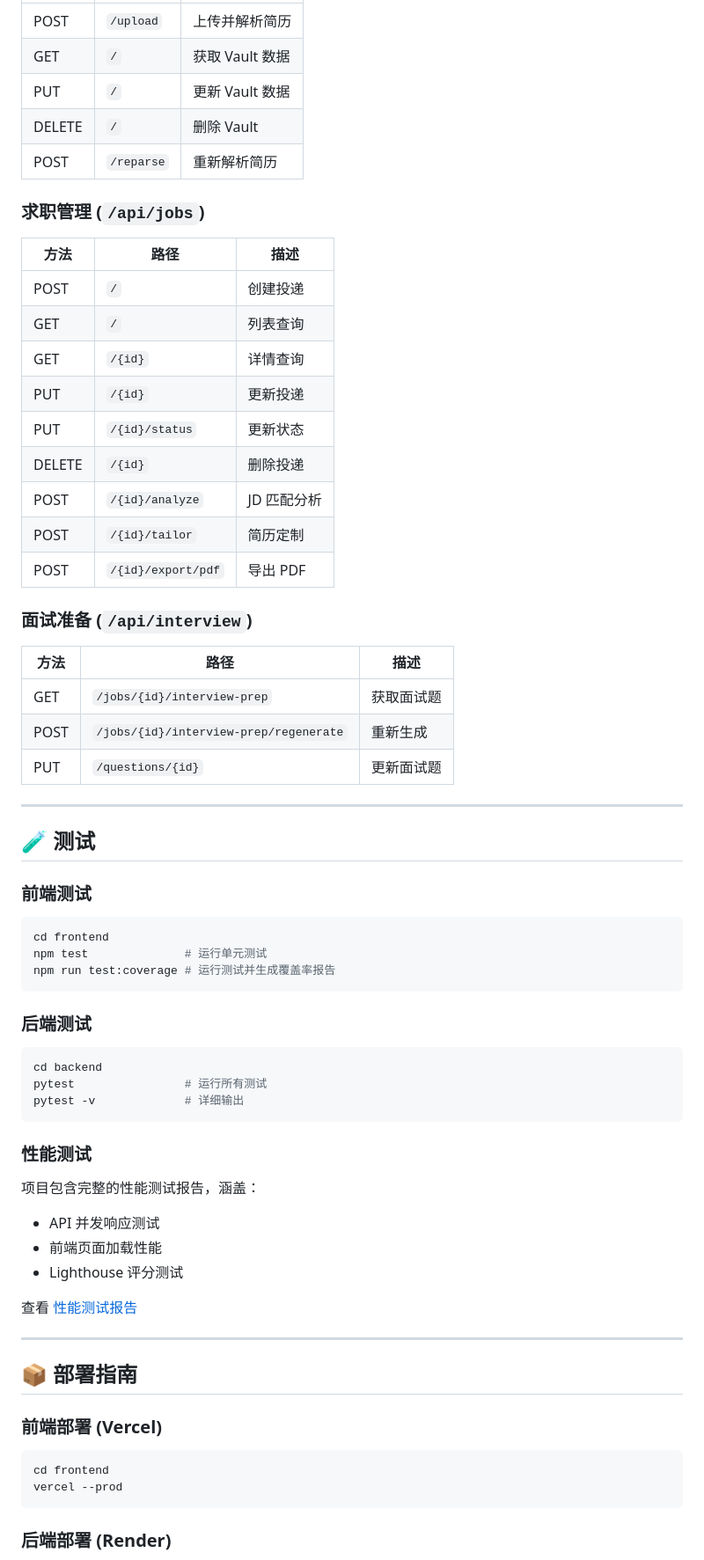
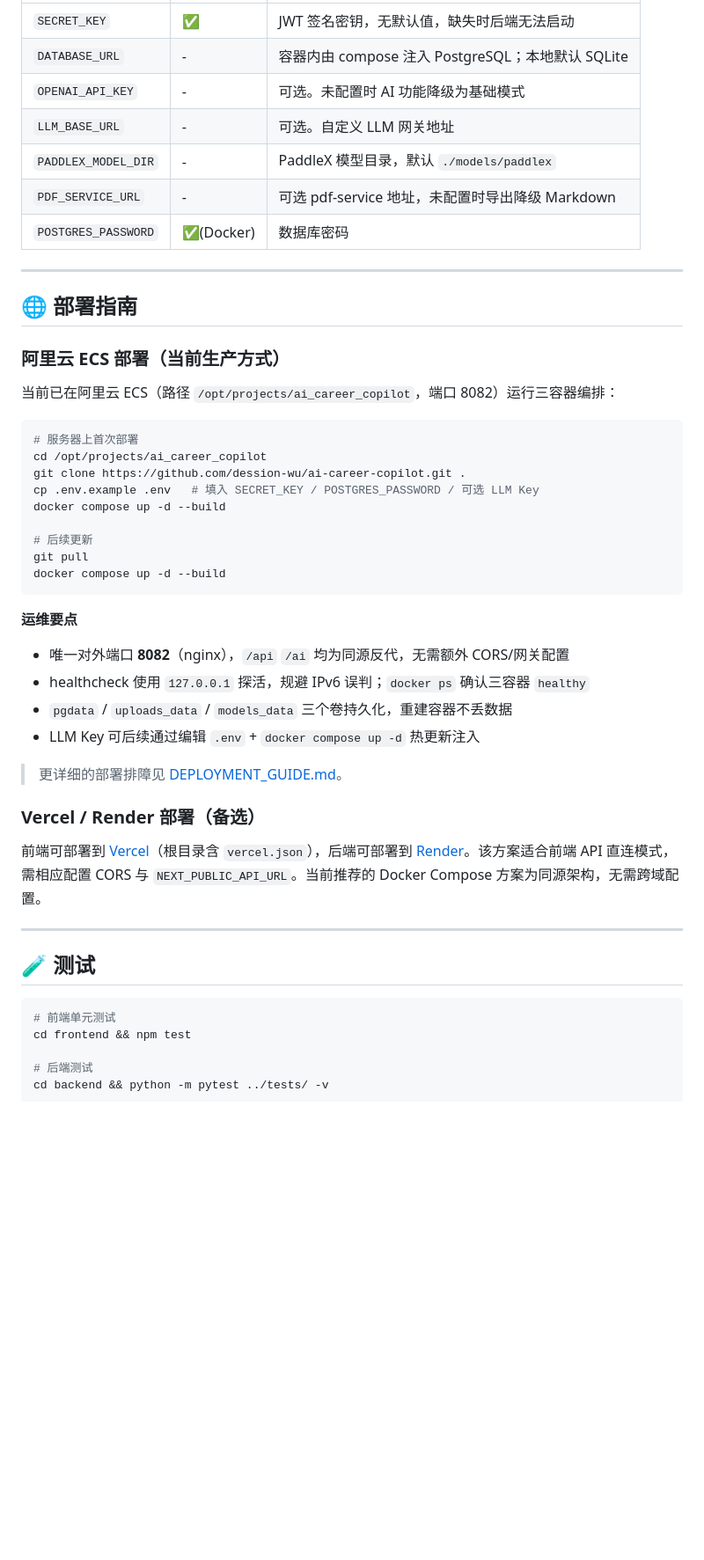
Before and after one commit to dession-wu/ai-career-copilot, a Markdown page: README.md, the part around one of its changes. Shown at 88% size. GitHub-like rendering; blank space fills up the shorter version.

Commit message:
docs: optimize README structure and content

````diff
--- a/README.md
+++ b/README.md
@@ -199,71 +191,53 @@ ai-career-copilot/
 |------|------|------|
-| POST | `/upload` | 上传并解析简历 |
-| GET | `/` | 获取 Vault 数据 |
-| PUT | `/` | 更新 Vault 数据 |
-| DELETE | `/` | 删除 Vault |
-| POST | `/reparse` | 重新解析简历 |
+| `SECRET_KEY` | ✅ | JWT 签名密钥，无默认值，缺失时后端无法启动 |
+| `DATABASE_URL` | - | 容器内由 compose 注入 PostgreSQL；本地默认 SQLite |
+| `OPENAI_API_KEY` | - | 可选。未配置时 AI 功能降级为基础模式 |
+| `LLM_BASE_URL` | - | 可选。自定义 LLM 网关地址 |
+| `PADDLEX_MODEL_DIR` | - | PaddleX 模型目录，默认 `./models/paddlex` |
+| `PDF_SERVICE_URL` | - | 可选 pdf-service 地址，未配置时导出降级 Markdown |
+| `POSTGRES_PASSWORD` | ✅(Docker) | 数据库密码 |
 
-### 求职管理 (`/api/jobs`)
+---
 
-| 方法 | 路径 | 描述 |
-|------|------|------|
-| POST | `/` | 创建投递 |
-| GET | `/` | 列表查询 |
-| GET | `/{id}` | 详情查询 |
-| PUT | `/{id}` | 更新投递 |
-| PUT | `/{id}/status` | 更新状态 |
-| DELETE | `/{id}` | 删除投递 |
-| POST | `/{id}/analyze` | JD 匹配分析 |
-| POST | `/{id}/tailor` | 简历定制 |
-| POST | `/{id}/export/pdf` | 导出 PDF |
+## 🌐 部署指南
 
-### 面试准备 (`/api/interview`)
+### 阿里云 ECS 部署（当前生产方式）
 
-| 方法 | 路径 | 描述 |
-|------|------|------|
-| GET | `/jobs/{id}/interview-prep` | 获取面试题 |
-| POST | `/jobs/{id}/interview-prep/regenerate` | 重新生成 |
-| PUT | `/questions/{id}` | 更新面试题 |
+当前已在阿里云 ECS（路径 `/opt/projects/ai_career_copilot`，端口 8082）运行三容器编排：
+
+```bash
+# 服务器上首次部署
+cd /opt/projects/ai_career_copilot
+git clone https://github.com/dession-wu/ai-career-copilot.git .
+cp .env.example .env   # 填入 SECRET_KEY / POSTGRES_PASSWORD / 可选 LLM Key
+docker compose up -d --build
+
+# 后续更新
+git pull
+docker compose up -d --build
+```
+
+**运维要点**
+
+- 唯一对外端口 **8082**（nginx），`/api` `/ai` 均为同源反代，无需额外 CORS/网关配置
+- healthcheck 使用 `127.0.0.1` 探活，规避 IPv6 误判；`docker ps` 确认三容器 `healthy`
+- `pgdata` / `uploads_data` / `models_data` 三个卷持久化，重建容器不丢数据
+- LLM Key 可后续通过编辑 `.env` + `docker compose up -d` 热更新注入
+
+> 更详细的部署排障见 [DEPLOYMENT_GUIDE.md](DEPLOYMENT_GUIDE.md)。
+
+### Vercel / Render 部署（备选）
+
+前端可部署到 [Vercel](https://vercel.com)（根目录含 `vercel.json`），后端可部署到 [Render](https://render.com)。该方案适合前端 API 直连模式，需相应配置 CORS 与 `NEXT_PUBLIC_API_URL`。当前推荐的 Docker Compose 方案为同源架构，无需跨域配置。
 
 ---
 
 ## 🧪 测试
 
-### 前端测试
+```bash
+# 前端单元测试
+cd frontend && npm test
 
-```bash
-cd frontend
-npm test              # 运行单元测试
-npm run test:coverage # 运行测试并生成覆盖率报告
+# 后端测试
+cd backend && python -m pytest ../tests/ -v
 ```
-
-### 后端测试
-
-```bash
-cd backend
-pytest                # 运行所有测试
-pytest -v             # 详细输出
-```
-
-### 性能测试
-
-项目包含完整的性能测试报告，涵盖：
-- API 并发响应测试
-- 前端页面加载性能
-- Lighthouse 评分测试
-
-查看 [性能测试报告](tests/performance/performance_report.md)
-
----
-
-## 📦 部署指南
-
-### 前端部署 (Vercel)
-
-```bash
-cd frontend
-vercel --prod
-```
-
-### 后端部署 (Render)
-
````
Also changed, not shown: other parts of README.md (+111 -186 lines).
